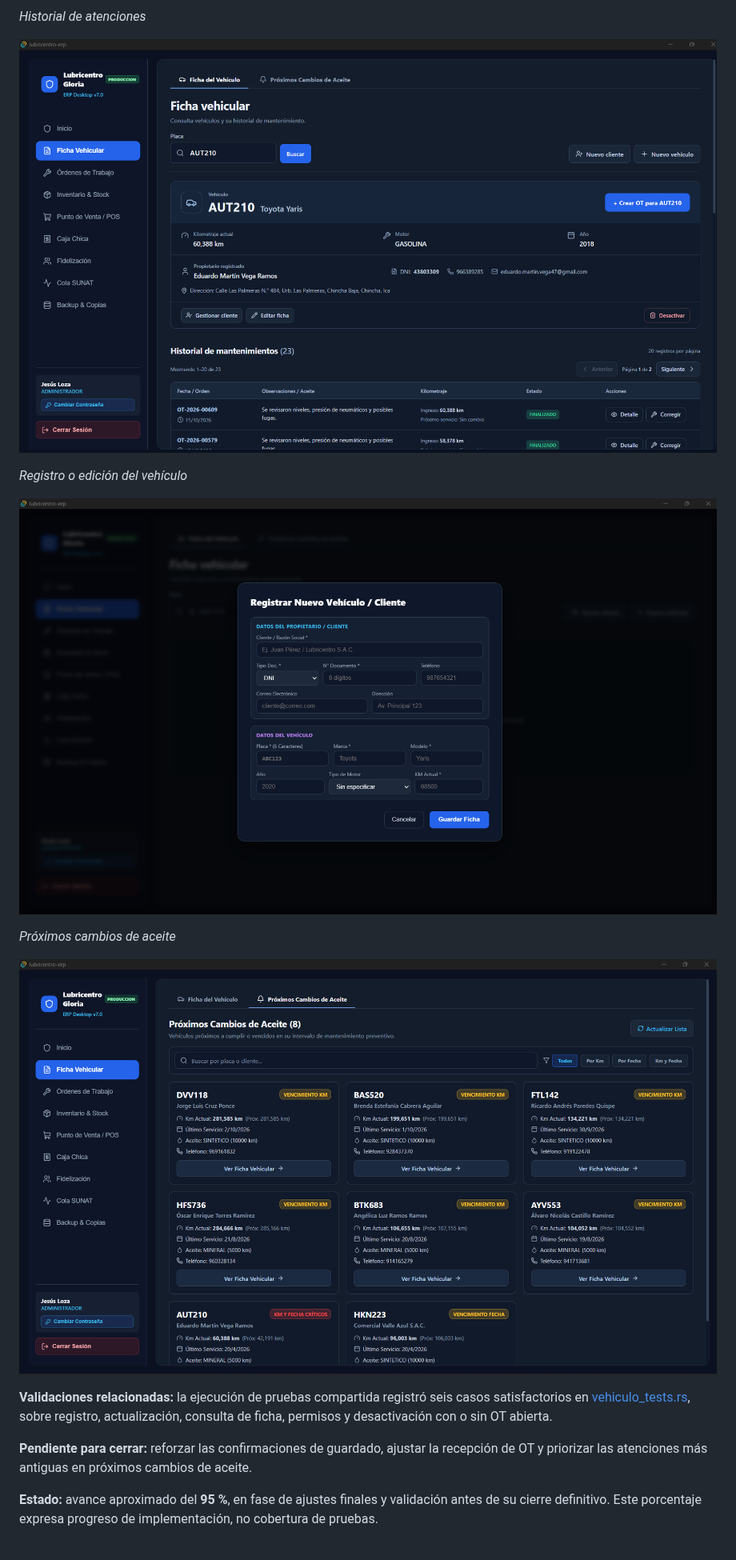
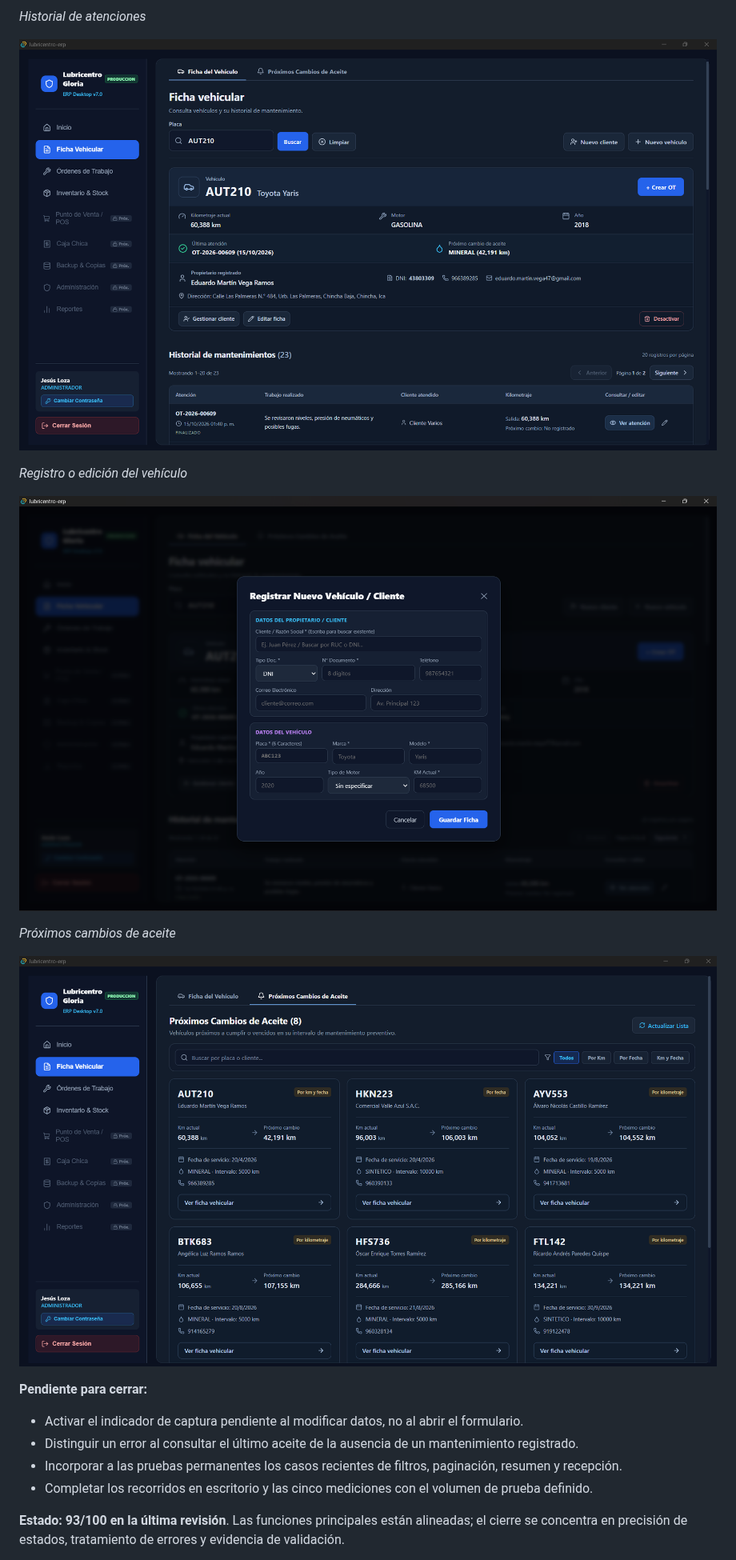
Before and after one commit to JesusLoza1506/lubricentro-erp, a Markdown page: README.md, the part around one of its changes. Shown at 80% size. GitHub-like rendering; pictures changed too: docs/images/ficha-vehicular-historial.png, docs/images/ficha-vehicular-proximos-cambios-aceite.png, docs/images/ficha-vehicular-registro.png; folded sections open.

Commit message:
Cierra la etapa de Ficha Vehicular, mejora su diseño e inicia Órdenes de Trabajo

```diff
--- a/README.md
+++ b/README.md
@@ -162,11 +182,14 @@ _Próximos cambios de aceite_
 
 ![Próximos cambios de aceite](docs/images/ficha-vehicular-proximos-cambios-aceite.png)
 
-**Validaciones relacionadas:** la ejecución de pruebas compartida registró seis casos satisfactorios en [vehiculo_tests.rs](src-tauri/tests/vehiculo_tests.rs), sobre registro, actualización, consulta de ficha, permisos y desactivación con o sin OT abierta.
+**Pendiente para cerrar:**
 
-**Pendiente para cerrar:** reforzar las confirmaciones de guardado, ajustar la recepción de OT y priorizar las atenciones más antiguas en próximos cambios de aceite.
+- Activar el indicador de captura pendiente al modificar datos, no al abrir el formulario.
+- Distinguir un error al consultar el último aceite de la ausencia de un mantenimiento registrado.
+- Incorporar a las pruebas permanentes los casos recientes de filtros, paginación, resumen y recepción.
+- Completar los recorridos en escritorio y las cinco mediciones con el volumen de prueba definido.
 
-**Estado:** avance aproximado del **95 %**, en fase de ajustes finales y validación antes de su cierre definitivo. Este porcentaje expresa progreso de implementación, no cobertura de pruebas.
+**Estado:** **93/100 en la última revisión**. Las funciones principales están alineadas; el cierre se concentra en precisión de estados, tratamiento de errores y evidencia de validación.
 
 </details>
 
```
Also changed, not shown: other parts of README.md (+65 -41 lines), docs/images/ficha-vehicular.png, 9 other files.
